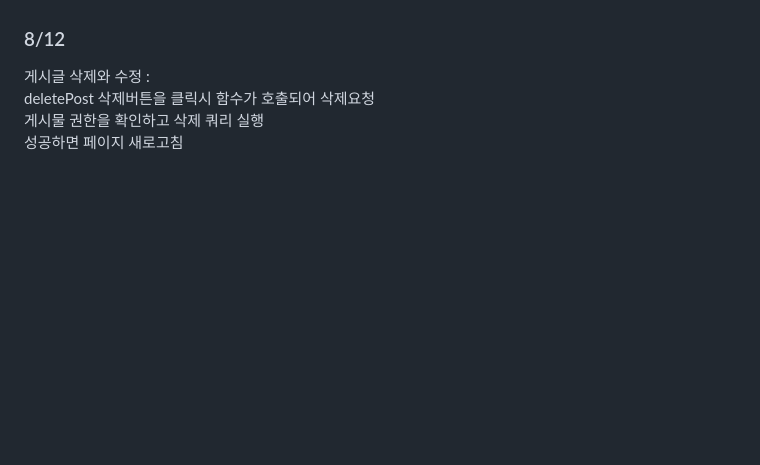
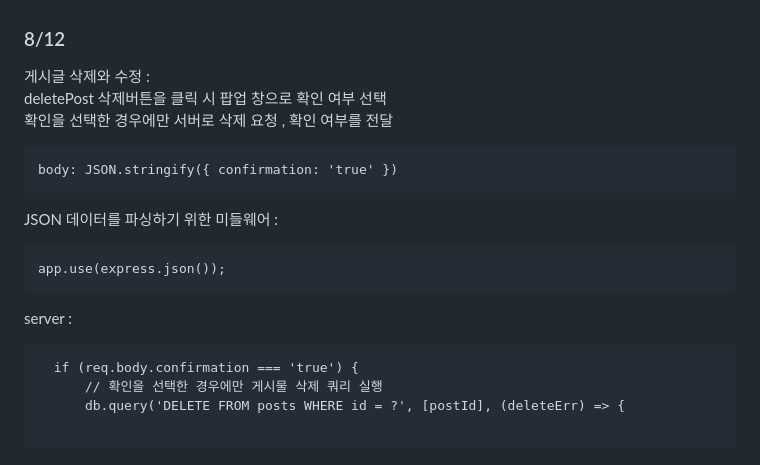
Before and after one commit to jiny43/230803, a Markdown page: README.md, the part around the change. Rendered like a GitHub page; blank space fills up the shorter version.

Commit message:
리드미 업데이트

````diff
--- a/README.md
+++ b/README.md
@@ -142,6 +142,19 @@ INNER JOIN users ON posts.user_id = users.id;
 
 ### 8/12
 게시글 삭제와 수정 : <br>
-deletePost 삭제버튼을 클릭시 함수가 호출되어 삭제요청<br>
-게시물 권한을 확인하고 삭제 쿼리 실행 <br>
-성공하면 페이지 새로고침<br>
+deletePost 삭제버튼을 클릭 시 팝업 창으로 확인 여부 선택 <br>
+확인을 선택한 경우에만 서버로 삭제 요청 , 확인 여부를 전달 <br>
+```
+body: JSON.stringify({ confirmation: 'true' })
+```
+JSON 데이터를 파싱하기 위한 미들웨어 :
+```
+app.use(express.json());
+```
+server :
+```
+  if (req.body.confirmation === 'true') {
+      // 확인을 선택한 경우에만 게시물 삭제 쿼리 실행
+      db.query('DELETE FROM posts WHERE id = ?', [postId], (deleteErr) => {
+
+```
````
